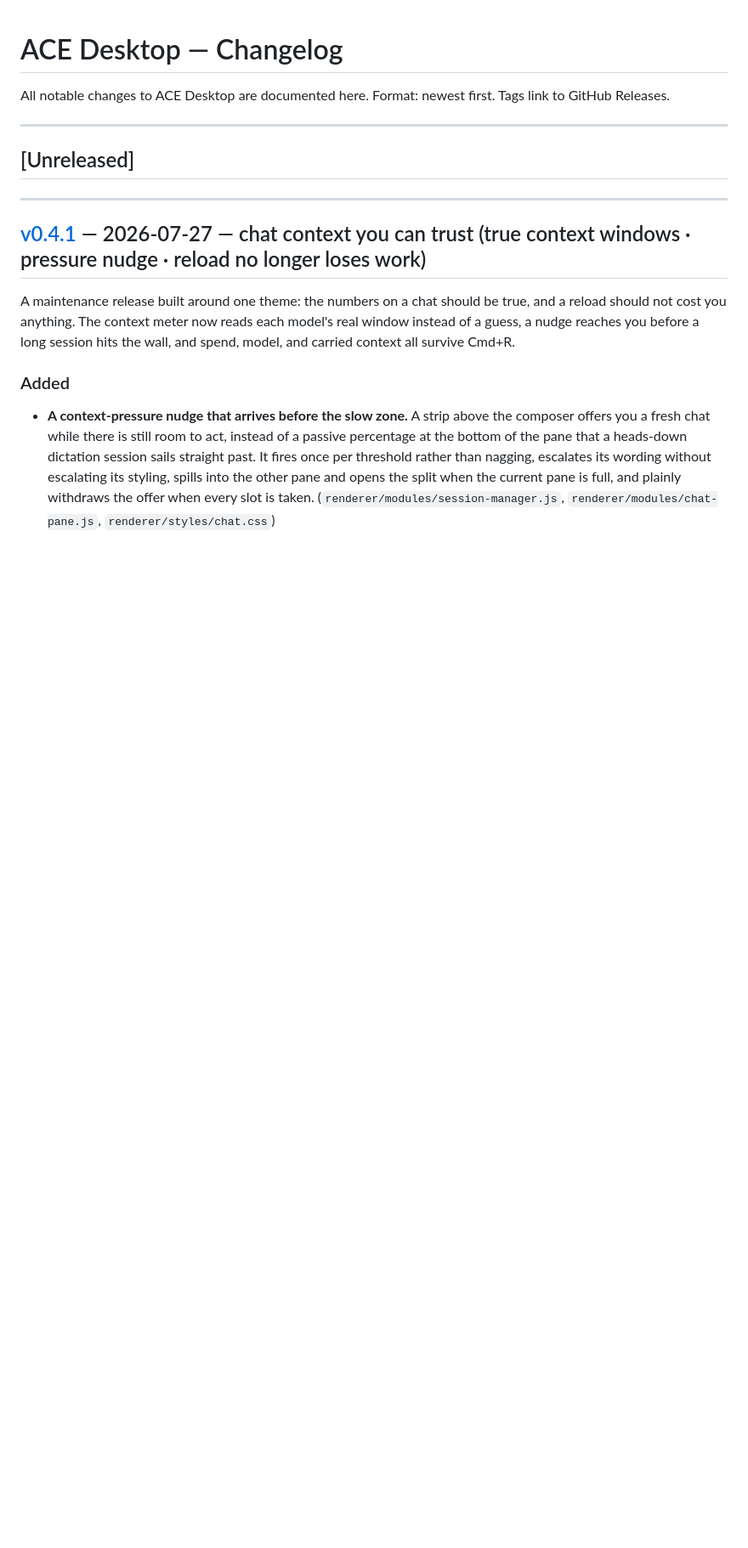
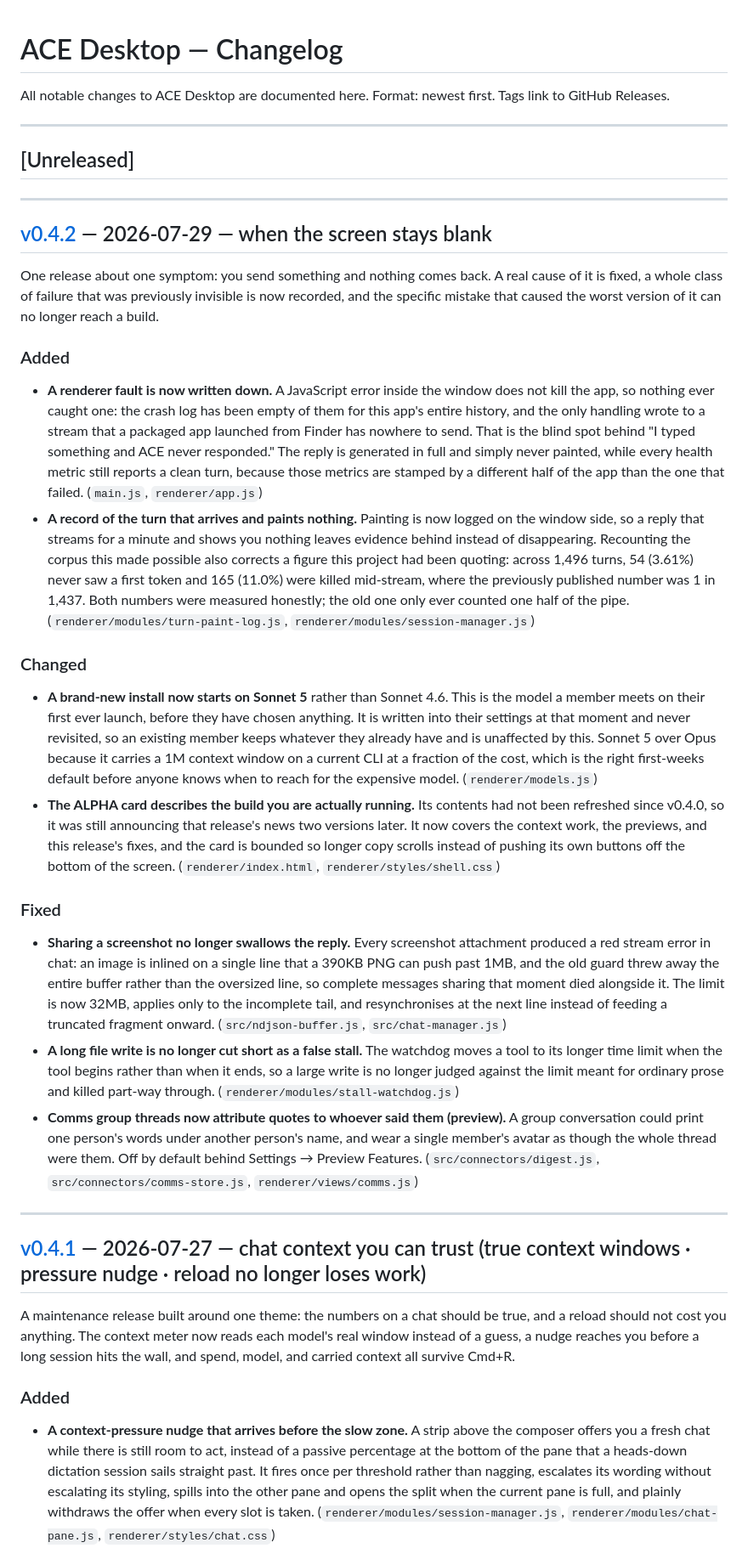
Before and after one commit to actualize-ace/ace-desktop, a Markdown page: CHANGELOG.md, the part around the change. Shown at 85% size. GitHub-like rendering; blank space fills up the shorter version.

Commit message:
docs: sync CHANGELOG for v0.4.2 release

```diff
--- a/CHANGELOG.md
+++ b/CHANGELOG.md
@@ -6,6 +6,25 @@ Format: newest first. Tags link to GitHub Releases.
 ---
 
 ## [Unreleased]
+
+---
+
+## [v0.4.2](https://github.com/actualize-ace/ace-desktop/releases/tag/ace-desktop-v0.4.2) — 2026-07-29 — when the screen stays blank
+
+One release about one symptom: you send something and nothing comes back. A real cause of it is fixed, a whole class of failure that was previously invisible is now recorded, and the specific mistake that caused the worst version of it can no longer reach a build.
+
+### Added
+- **A renderer fault is now written down.** A JavaScript error inside the window does not kill the app, so nothing ever caught one: the crash log has been empty of them for this app's entire history, and the only handling wrote to a stream that a packaged app launched from Finder has nowhere to send. That is the blind spot behind "I typed something and ACE never responded." The reply is generated in full and simply never painted, while every health metric still reports a clean turn, because those metrics are stamped by a different half of the app than the one that failed. (`main.js`, `renderer/app.js`)
+- **A record of the turn that arrives and paints nothing.** Painting is now logged on the window side, so a reply that streams for a minute and shows you nothing leaves evidence behind instead of disappearing. Recounting the corpus this made possible also corrects a figure this project had been quoting: across 1,496 turns, 54 (3.61%) never saw a first token and 165 (11.0%) were killed mid-stream, where the previously published number was 1 in 1,437. Both numbers were measured honestly; the old one only ever counted one half of the pipe. (`renderer/modules/turn-paint-log.js`, `renderer/modules/session-manager.js`)
+
+### Changed
+- **A brand-new install now starts on Sonnet 5** rather than Sonnet 4.6. This is the model a member meets on their first ever launch, before they have chosen anything. It is written into their settings at that moment and never revisited, so an existing member keeps whatever they already have and is unaffected by this. Sonnet 5 over Opus because it carries a 1M context window on a current CLI at a fraction of the cost, which is the right first-weeks default before anyone knows when to reach for the expensive model. (`renderer/models.js`)
+- **The ALPHA card describes the build you are actually running.** Its contents had not been refreshed since v0.4.0, so it was still announcing that release's news two versions later. It now covers the context work, the previews, and this release's fixes, and the card is bounded so longer copy scrolls instead of pushing its own buttons off the bottom of the screen. (`renderer/index.html`, `renderer/styles/shell.css`)
+
+### Fixed
+- **Sharing a screenshot no longer swallows the reply.** Every screenshot attachment produced a red stream error in chat: an image is inlined on a single line that a 390KB PNG can push past 1MB, and the old guard threw away the entire buffer rather than the oversized line, so complete messages sharing that moment died alongside it. The limit is now 32MB, applies only to the incomplete tail, and resynchronises at the next line instead of feeding a truncated fragment onward. (`src/ndjson-buffer.js`, `src/chat-manager.js`)
+- **A long file write is no longer cut short as a false stall.** The watchdog moves a tool to its longer time limit when the tool begins rather than when it ends, so a large write is no longer judged against the limit meant for ordinary prose and killed part-way through. (`renderer/modules/stall-watchdog.js`)
+- **Comms group threads now attribute quotes to whoever said them (preview).** A group conversation could print one person's words under another person's name, and wear a single member's avatar as though the whole thread were them. Off by default behind Settings → Preview Features. (`src/connectors/digest.js`, `src/connectors/comms-store.js`, `renderer/views/comms.js`)
 
 ---
 
```
